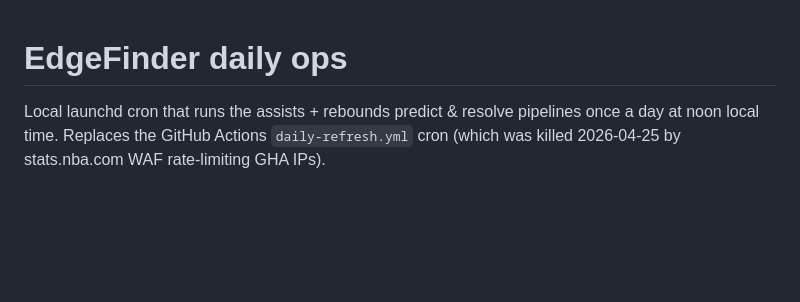
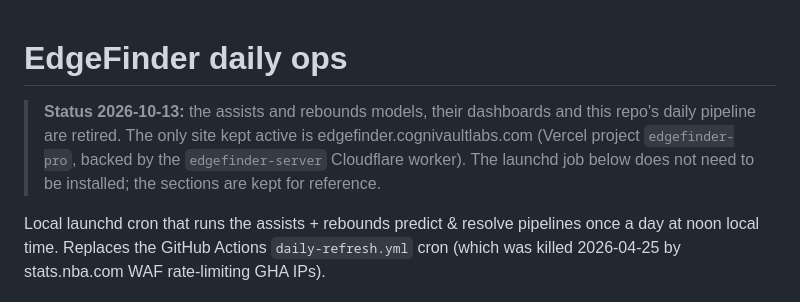
Before and after one commit to Khalidinter/edgefinder-pro-assist-, a Markdown page: ops/README.md, the part around the change. Drawn GitHub-style; blank space fills up the shorter version.

Commit message:
Ops README: mark assists/rebounds pipeline and dashboards retired; edgefinder-pro is the live site
Co-Authored-By: Claude Fable 5.1 <noreply@anthropic.com>
Claude-Session: https://claude.ai/code/session_012MC3YJDDpKi51dXAdzmY6W

```diff
--- a/ops/README.md
+++ b/ops/README.md
@@ -1,4 +1,10 @@
 # EdgeFinder daily ops
+
+> **Status 2026-10-13:** the assists and rebounds models, their dashboards and this
+> repo's daily pipeline are retired. The only site kept active is
+> edgefinder.cognivaultlabs.com (Vercel project `edgefinder-pro`, backed by the
+> `edgefinder-server` Cloudflare worker). The launchd job below does not need to be
+> installed; the sections are kept for reference.
 
 Local launchd cron that runs the assists + rebounds predict & resolve pipelines
 once a day at noon local time. Replaces the GitHub Actions `daily-refresh.yml`
```
